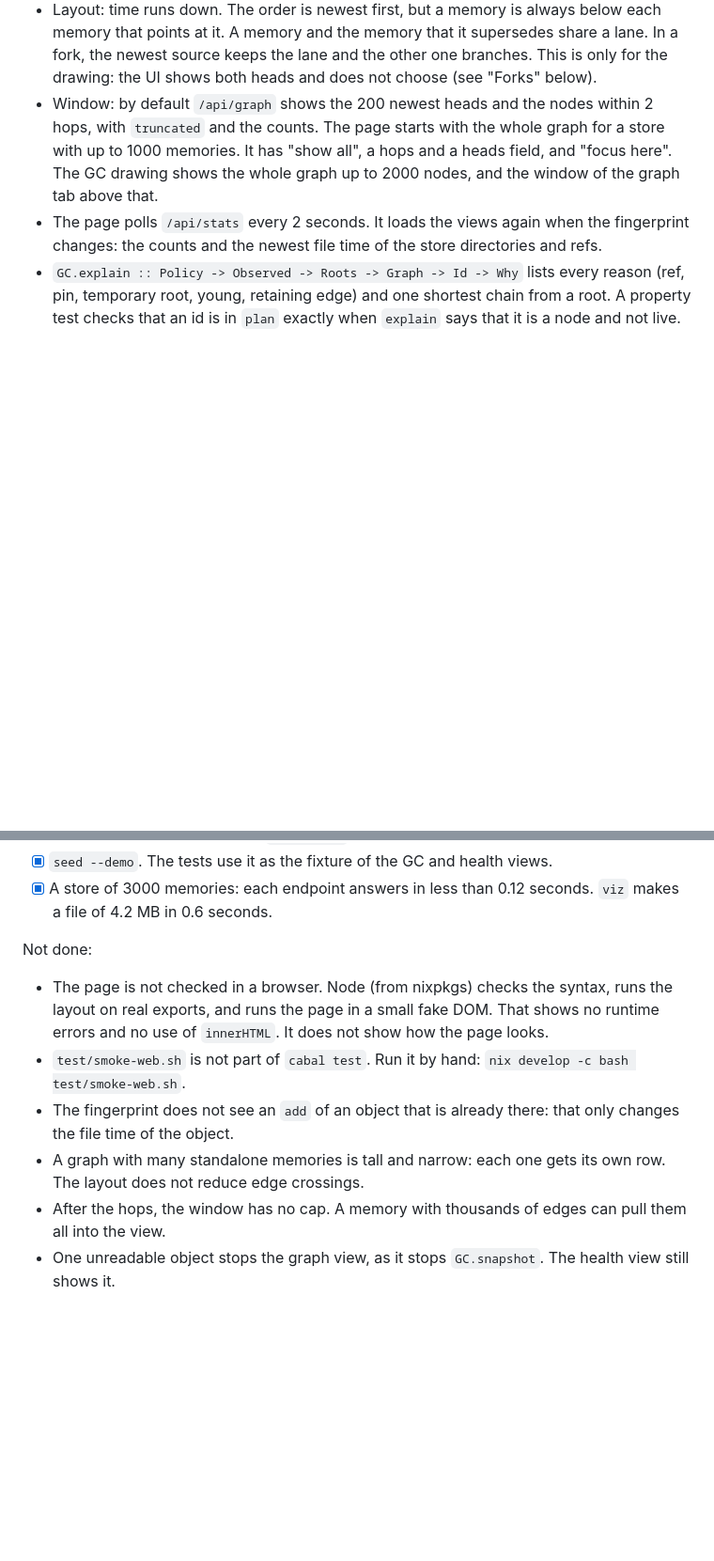
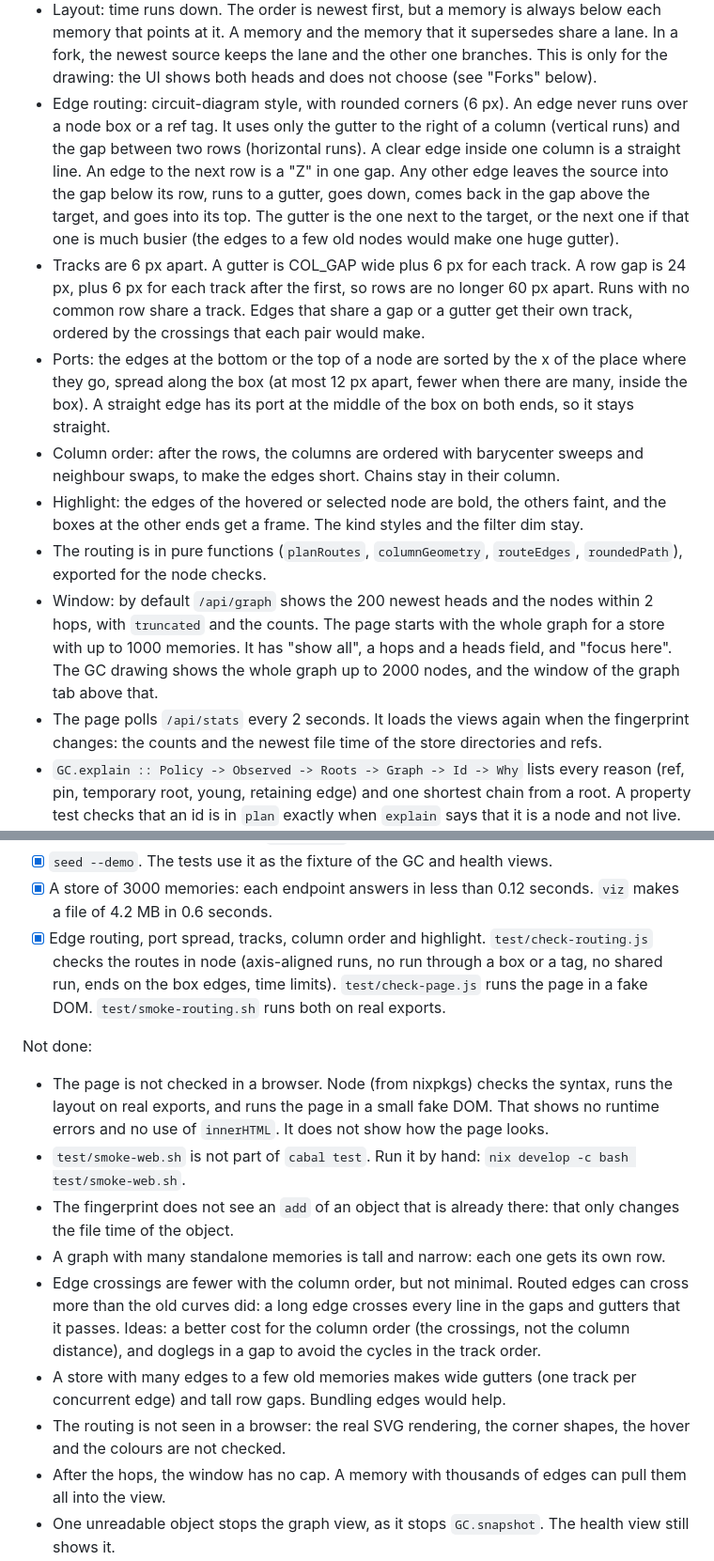
Before and after one commit to lillycham/akyuu, a Markdown page: TODO.md, 2 parts joined by grey strips. Shown at 94% size. Drawn GitHub-style; blank space fills up the shorter version.

Commit message:
docs: describe the edge routing in the Web UI section
List the routing rules and the track spacing under Decided.
List what is open under Not done.

Co-Authored-By: Claude Sonnet 5.5 <noreply@anthropic.com>

```diff
--- a/TODO.md
+++ b/TODO.md
@@ -265,6 +265,18 @@ Decided:
 - Layout: time runs down. The order is newest first, but a memory is always below each memory that points at it.
   A memory and the memory that it supersedes share a lane. In a fork, the newest source keeps the lane and the other one branches.
   This is only for the drawing: the UI shows both heads and does not choose (see "Forks" below).
+- Edge routing: circuit-diagram style, with rounded corners (6 px). An edge never runs over a node box or a ref tag.
+  It uses only the gutter to the right of a column (vertical runs) and the gap between two rows (horizontal runs).
+  A clear edge inside one column is a straight line. An edge to the next row is a "Z" in one gap.
+  Any other edge leaves the source into the gap below its row, runs to a gutter, goes down, comes back in the gap above the target, and goes into its top.
+  The gutter is the one next to the target, or the next one if that one is much busier (the edges to a few old nodes would make one huge gutter).
+- Tracks are 6 px apart. A gutter is COL_GAP wide plus 6 px for each track. A row gap is 24 px, plus 6 px for each track after the first, so rows are no longer 60 px apart.
+  Runs with no common row share a track. Edges that share a gap or a gutter get their own track, ordered by the crossings that each pair would make.
+- Ports: the edges at the bottom or the top of a node are sorted by the x of the place where they go, spread along the box (at most 12 px apart, fewer when there are many, inside the box).
+  A straight edge has its port at the middle of the box on both ends, so it stays straight.
+- Column order: after the rows, the columns are ordered with barycenter sweeps and neighbour swaps, to make the edges short. Chains stay in their column.
+- Highlight: the edges of the hovered or selected node are bold, the others faint, and the boxes at the other ends get a frame. The kind styles and the filter dim stay.
+- The routing is in pure functions (`planRoutes`, `columnGeometry`, `routeEdges`, `roundedPath`), exported for the node checks.
 - Window: by default `/api/graph` shows the 200 newest heads and the nodes within 2 hops, with `truncated` and the counts.
   The page starts with the whole graph for a store with up to 1000 memories. It has "show all", a hops and a heads field, and "focus here".
   The GC drawing shows the whole graph up to 2000 nodes, and the window of the graph tab above that.
@@ -284,6 +296,9 @@ Decided:
 - [x] The GC and health views, and `GC.explain`.
 - [x] `seed --demo`. The tests use it as the fixture of the GC and health views.
 - [x] A store of 3000 memories: each endpoint answers in less than 0.12 seconds. `viz` makes a file of 4.2 MB in 0.6 seconds.
+- [x] Edge routing, port spread, tracks, column order and highlight. `test/check-routing.js` checks the routes in node
+      (axis-aligned runs, no run through a box or a tag, no shared run, ends on the box edges, time limits).
+      `test/check-page.js` runs the page in a fake DOM. `test/smoke-routing.sh` runs both on real exports.
 
 Not done:
 
@@ -291,7 +306,11 @@ Not done:
   That shows no runtime errors and no use of `innerHTML`. It does not show how the page looks.
 - `test/smoke-web.sh` is not part of `cabal test`. Run it by hand: `nix develop -c bash test/smoke-web.sh`.
 - The fingerprint does not see an `add` of an object that is already there: that only changes the file time of the object.
-- A graph with many standalone memories is tall and narrow: each one gets its own row. The layout does not reduce edge crossings.
+- A graph with many standalone memories is tall and narrow: each one gets its own row.
+- Edge crossings are fewer with the column order, but not minimal. Routed edges can cross more than the old curves did: a long edge crosses every line in the gaps and gutters that it passes.
+  Ideas: a better cost for the column order (the crossings, not the column distance), and doglegs in a gap to avoid the cycles in the track order.
+- A store with many edges to a few old memories makes wide gutters (one track per concurrent edge) and tall row gaps. Bundling edges would help.
+- The routing is not seen in a browser: the real SVG rendering, the corner shapes, the hover and the colours are not checked.
 - After the hops, the window has no cap. A memory with thousands of edges can pull them all into the view.
 - One unreadable object stops the graph view, as it stops `GC.snapshot`. The health view still shows it.
 - A memory body with `[` or `]` confuses the marks of a search snippet.
```
